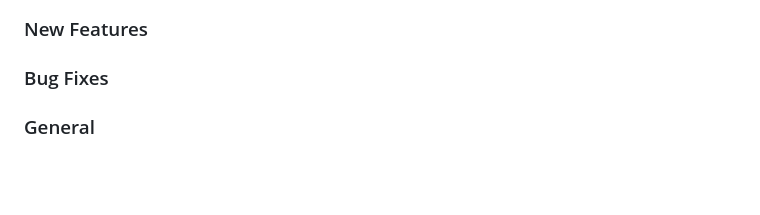
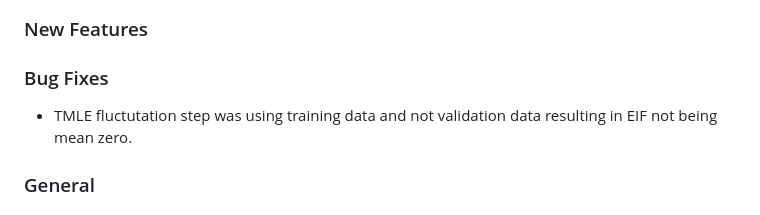
Before and after one commit to nt-williams/lmtp, a Markdown page: NEWS.md, the part around the change. Drawn GitHub-style; blank space fills up the shorter version.

Commit message:
Update NEWS

```diff
--- a/NEWS.md
+++ b/NEWS.md
@@ -3,6 +3,8 @@
 ### New Features
 
 ### Bug Fixes
+
+- TMLE fluctutation step was using training data and not validation data resulting in EIF not being mean zero.
 
 ### General
 
```
